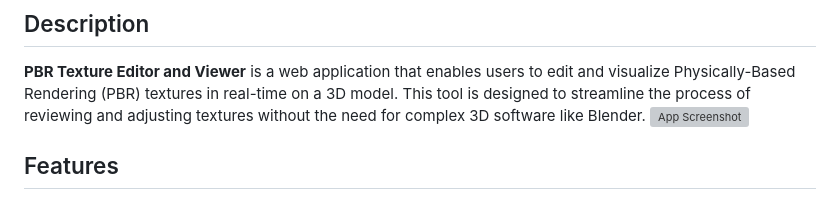
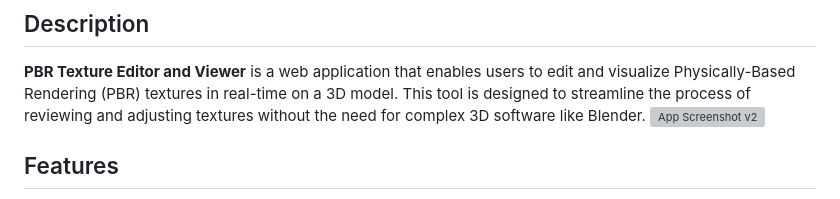
Before and after one commit to j03rul4nd/EditorPBR, a Markdown page: README.md, the part around the change. GitHub-like rendering; grey boxes are pictures that could not be loaded.

Commit message:
updateee

```diff
--- a/README.md
+++ b/README.md
@@ -4,7 +4,7 @@
 
 ## Description
 **PBR Texture Editor and Viewer** is a web application that enables users to edit and visualize Physically-Based Rendering (PBR) textures in real-time on a 3D model. This tool is designed to streamline the process of reviewing and adjusting textures without the need for complex 3D software like Blender.
-![App Screenshot](https://editorpbr.vercel.app/cover.JPG)
+![App Screenshot v2](https://editorpbr.vercel.app/cover.JPG)
 
 ## Features
 - **Real-Time 3D Preview**: Visualize texture changes instantly on a 3D model.
```
